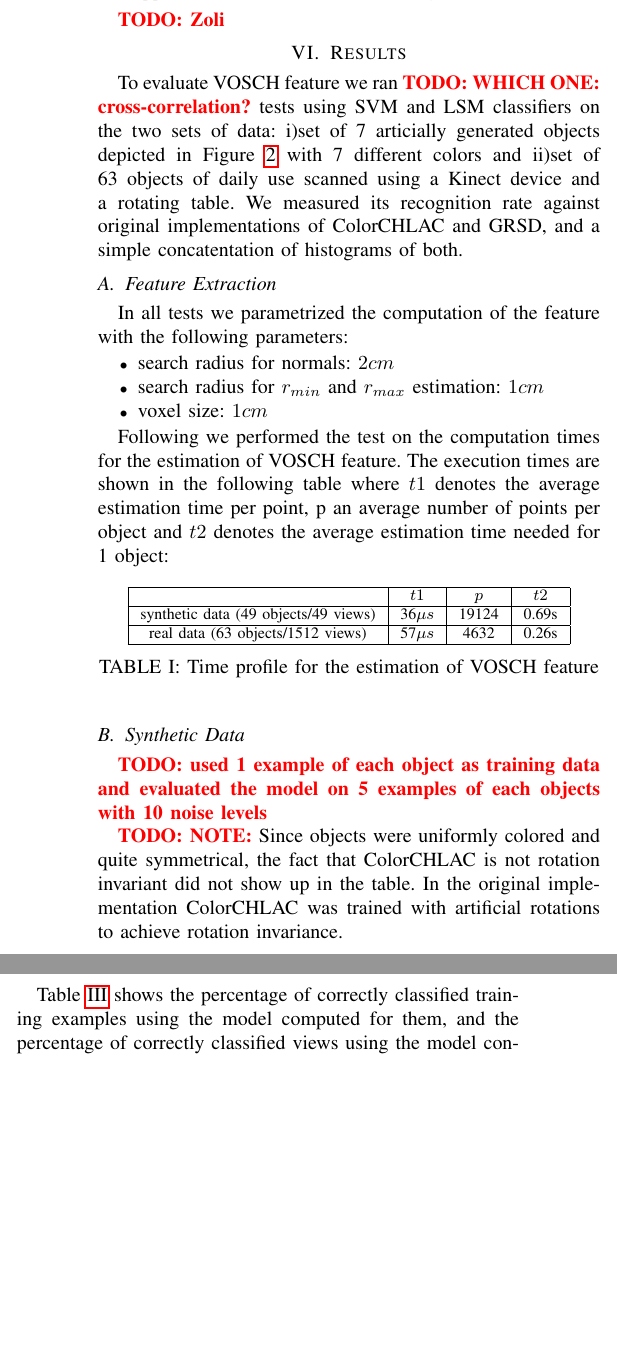
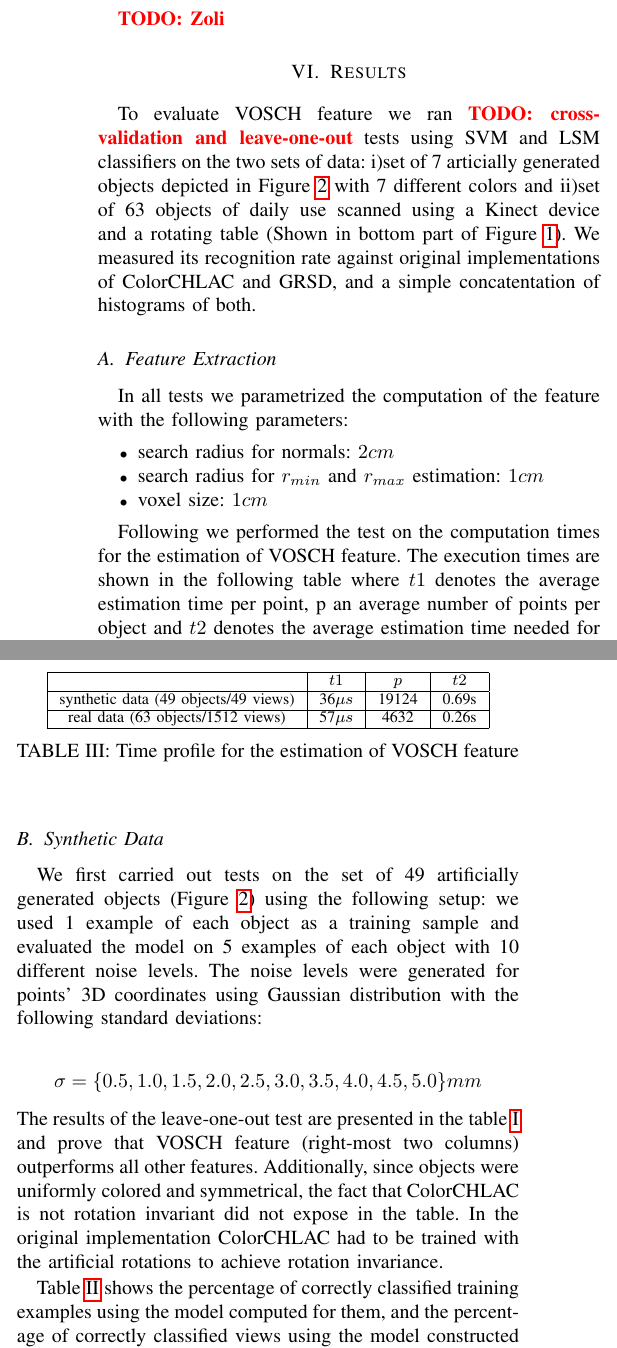
Before and after one commit to dejanpan/color-chlac-grsd, a LaTeX paper (color_chlac_grsd.tex): two parts of the columns of page 5 of 8, joined at a grey line, cut so that both start at the same text, the shorter picture padded with empty space. Compiled offline with pdfLaTeX.

Commit message:
section VI.B done

```diff
--- a/color_chlac_grsd.tex
+++ b/color_chlac_grsd.tex
@@ -442,59 +442,10 @@ the similarity between the query part and the $i$-th object in the database is c
   %\hspace{-1mm}
   y_i = \frac{\| P_i^T \bm{z} \|}{\| \bm{z} \|}
 \end{eqnarray}
-
 There is an advantage of using LSM with this kind of histogram-based descriptors which have additive property.
 The additive property means that a global descriptor for an object cluster equals the summation of local descriptors of its sub-parts.
 Owing to the property, one feature vector computed from each object cluster in environments can be classified by projecting it to
    each subspace of database object, regardless of the size of the object cluster.
 
-%\todo{Asako: Explain the advantage of additivity here.}
-\subsection{Support Vector Machine-based Classification}
-\todo{Zoli}
-
-\section{Results}
-\label{sec:results}
-To evaluate VOSCH feature we ran \todo{WHICH ONE: cross-correlation?} tests
-using SVM and LSM classifiers on the two sets of data:
-i)set of 7 articially generated objects depicted in Figure~\ref{fig:grsd_cchlac}
-with 7 different colors and ii)set of 63 objects of daily use scanned using
-a Kinect device and a rotating table. We measured its recognition rate against
-original implementations of ColorCHLAC and GRSD, and a simple concatentation
-of histograms of both.
-\subsection{Feature Extraction}
-\label{sec:feature_extraction}
-In all tests we parametrized the computation of the feature with the following parameters:
-\begin{itemize}
-\item search radius for normals: $2cm$
-\item search radius for $r_{min}$ and $r_{max}$ estimation: $1cm$
-\item voxel size: $1cm$
-\end{itemize}
-
-Following we performed the test on the computation times for the estimation
-of VOSCH feature. The execution times are shown in the following table where $t1$
-denotes the average estimation time per point, p an average number of points per object
-and $t2$ denotes the average estimation time needed for 1 object:
-\begin{table}[ht]
-\begin{center}
-\begin{tabular}{|c|c|c|c|}
-\hline
- & $t1$ & $p$ & $t2$ \\
-\hline
-synthetic data (49 objects/49 views) & 36$\mu s$ & 19124 & 0.69s \\
-\hline
-real data (63 objects/1512 views) & 57$\mu s$ & 4632 & 0.26s \\
-\hline
-\end{tabular}
-\caption{Time profile for the estimation of VOSCH feature}
-\label{tbl:timing}
-\end{center}
-\end{table}
-\subsection{Synthetic Data}
-
-\todo{used 1 example of each object as training data and evaluated the model on 5 examples of each objects with 10 noise levels}
-
-\todo{NOTE:} Since objects were uniformly colored and quite symmetrical, the fact that ColorCHLAC is not rotation invariant did not show up in the table.
-In the original implementation ColorCHLAC was trained with artificial rotations to achieve rotation invariance.
-
 \newcommand{\mc}[3]{\multicolumn{#1}{#2}{#3}}
 \definecolor{tcA}{rgb}{0.784314,0.784314,0.784314}
@@ -546,3 +516,62 @@ In the original implementation ColorCHLAC was trained with artificial rotations
+\todo{Zoli}
+
+\section{Results}
+\label{sec:results}
+
+To evaluate VOSCH feature we ran \todo{cross-validation and leave-one-out} tests
+using SVM and LSM classifiers on the two sets of data:
+i)set of 7 articially generated objects depicted in Figure~\ref{fig:grsd_cchlac}
+with 7 different colors and ii)set of 63 objects of daily use scanned using
+a Kinect device and a rotating table (Shown in bottom part of Figure~\ref{fig:robot}).
+We measured its recognition rate against original implementations of ColorCHLAC and
+GRSD, and a simple concatentation of histograms of both.
+\subsection{Feature Extraction}
+\label{sec:feature_extraction}
+In all tests we parametrized the computation of the feature with the following parameters:
+\begin{itemize}
+\item search radius for normals: $2cm$
+\item search radius for $r_{min}$ and $r_{max}$ estimation: $1cm$
+\item voxel size: $1cm$
+\end{itemize}
+
+Following we performed the test on the computation times for the estimation
+of VOSCH feature. The execution times are shown in the following table where $t1$
+denotes the average estimation time per point, p an average number of points per object
+and $t2$ denotes the average estimation time needed for 1 object:
+\begin{table}[ht]
+\begin{center}
+\begin{tabular}{|c|c|c|c|}
+\hline
+ & $t1$ & $p$ & $t2$ \\
+\hline
+synthetic data (49 objects/49 views) & 36$\mu s$ & 19124 & 0.69s \\
+\hline
+real data (63 objects/1512 views) & 57$\mu s$ & 4632 & 0.26s \\
+\hline
+\end{tabular}
+\caption{Time profile for the estimation of VOSCH feature}
+\label{tbl:timing}
+\end{center}
+\end{table}
+
+\subsection{Synthetic Data}
+We first carried out tests on the set of 49 artificially generated objects
+(Figure~\ref{fig:grsd_cchlac}) using the following setup: we used 1 example of
+each object as a training sample and evaluated the model on 5 examples of each object with
+10 different noise levels. The noise levels were generated for points' 3D coordinates
+using Gaussian distribution with the following standard deviations:\\
+\begin{center}
+$\sigma = \{0.5, 1.0, 1.5, 2.0, 2.5, 3.0, 3.5, 4.0, 4.5, 5.0\}mm$
+\end{center}
+The results of the leave-one-out test are presented in the table~\ref{tbl:synthetic}
+and prove that VOSCH feature (right-most two columns) outperforms all other features.
+Additionally, since objects were uniformly colored and symmetrical, the fact that ColorCHLAC
+is not rotation invariant did not expose in the table. In the original implementation ColorCHLAC
+had to be trained with the artificial rotations to achieve rotation invariance.
+
+Table~\ref{tbl:training} shows the percentage of correctly classified training examples using the model computed for them,
+and the percentage of correctly classified views using the model constructed using the remaining views.
+
 \subsection{Real Data}
 \subsubsection{Data Acquisition and Training}
 
@@ -558,9 +587,3 @@ this to be an important point as opposed to similar initiatives (e.g.,
 \cite{kit}) where the datasets are acquired using high-precision but
 non-affordable, fixed sensors, and thus not usable for applications such as ours.
 
-\begin{figure}[htb!]
-  \begin{center}
-    \includegraphics[width=.32\columnwidth]{figures/rot_table/barilla.png}
-    \includegraphics[width=.32\columnwidth]{figures/rot_table/barilla1.png}
-    \includegraphics[width=.32\columnwidth]{figures/rot_table/barilla2.png}
-    \caption{Acquisition of training data using a rotating table controlled by the robot.}
@@ -597,9 +613,3 @@ non-affordable, fixed sensors, and thus not usable for applications such as ours
-\label{tbl:training}
-\end{center}
-\end{table*}
-
-Table~\ref{tbl:training} shows the percentage of correctly classified training examples using the model computed for them,
-and the percentage of correctly classified views using the model constructed using the remaining views.
 
 \subsubsection{Evaluation on Novel Views}
 
```
Also changed, not shown: color_chlac_grsd.tex (46 more changed lines).
